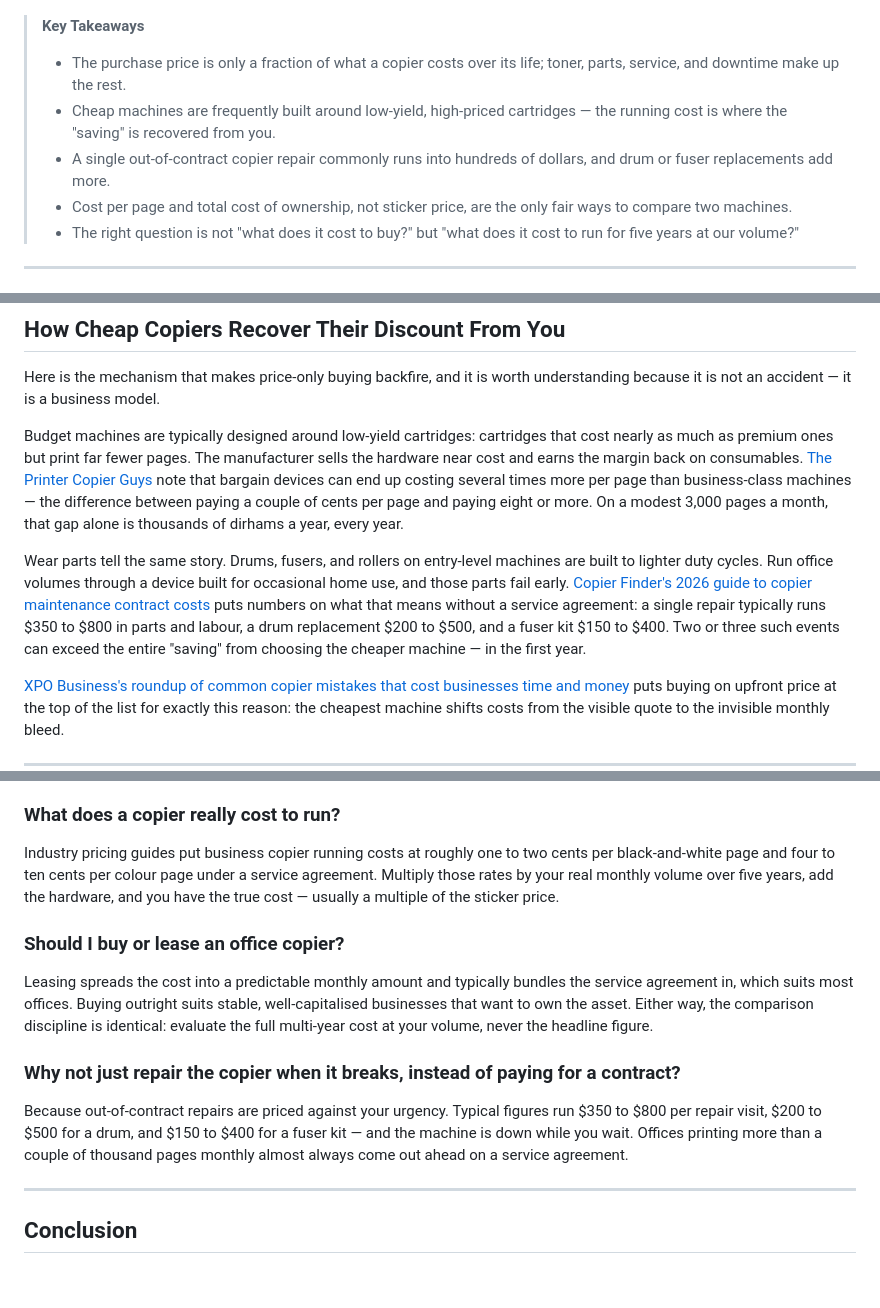
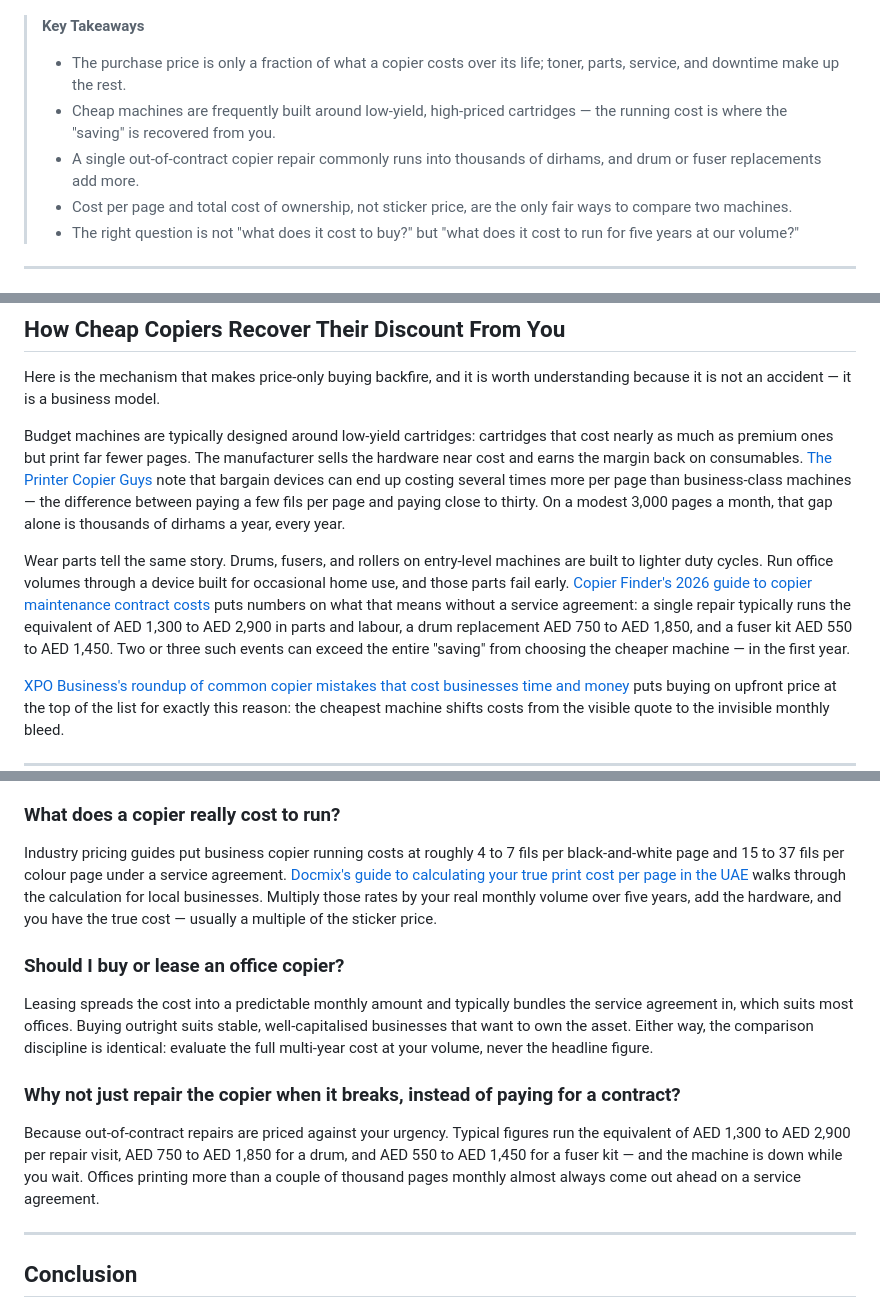
Before and after one commit to arthuranil-source/blog, a Markdown page: why-buying-on-price-alone-always-backfires-with-office-copiers.md, 3 parts joined by grey strips. GitHub-like rendering; blank space fills up the shorter version.

Commit message:
Convert pricing to UAE dirhams and fils; add Docmix UAE cost-per-page source

```diff
--- a/why-buying-on-price-alone-always-backfires-with-office-copiers.md
+++ b/why-buying-on-price-alone-always-backfires-with-office-copiers.md
@@ -23,7 +23,7 @@ This article explains where the real money goes, why the cheapest machine so oft
 > **Key Takeaways**
 > - The purchase price is only a fraction of what a copier costs over its life; toner, parts, service, and downtime make up the rest.
 > - Cheap machines are frequently built around low-yield, high-priced cartridges — the running cost is where the "saving" is recovered from you.
-> - A single out-of-contract copier repair commonly runs into hundreds of dollars, and drum or fuser replacements add more.
+> - A single out-of-contract copier repair commonly runs into thousands of dirhams, and drum or fuser replacements add more.
 > - Cost per page and total cost of ownership, not sticker price, are the only fair ways to compare two machines.
 > - The right question is not "what does it cost to buy?" but "what does it cost to run for five years at our volume?"
 
@@ -43,9 +43,9 @@ What sits underneath the sticker price? [BBEC's budgeting guide to the hidden co
 
 Here is the mechanism that makes price-only buying backfire, and it is worth understanding because it is not an accident — it is a business model.
 
-Budget machines are typically designed around low-yield cartridges: cartridges that cost nearly as much as premium ones but print far fewer pages. The manufacturer sells the hardware near cost and earns the margin back on consumables. [The Printer Copier Guys](https://pcgcopiers.com/2026/05/07/the-real-cost-of-owning-a-copier/) note that bargain devices can end up costing several times more per page than business-class machines — the difference between paying a couple of cents per page and paying eight or more. On a modest 3,000 pages a month, that gap alone is thousands of dirhams a year, every year.
+Budget machines are typically designed around low-yield cartridges: cartridges that cost nearly as much as premium ones but print far fewer pages. The manufacturer sells the hardware near cost and earns the margin back on consumables. [The Printer Copier Guys](https://pcgcopiers.com/2026/05/07/the-real-cost-of-owning-a-copier/) note that bargain devices can end up costing several times more per page than business-class machines — the difference between paying a few fils per page and paying close to thirty. On a modest 3,000 pages a month, that gap alone is thousands of dirhams a year, every year.
 
-Wear parts tell the same story. Drums, fusers, and rollers on entry-level machines are built to lighter duty cycles. Run office volumes through a device built for occasional home use, and those parts fail early. [Copier Finder's 2026 guide to copier maintenance contract costs](https://blog.copierfinder.com/copier-maintenance-contract-cost/) puts numbers on what that means without a service agreement: a single repair typically runs $350 to $800 in parts and labour, a drum replacement $200 to $500, and a fuser kit $150 to $400. Two or three such events can exceed the entire "saving" from choosing the cheaper machine — in the first year.
+Wear parts tell the same story. Drums, fusers, and rollers on entry-level machines are built to lighter duty cycles. Run office volumes through a device built for occasional home use, and those parts fail early. [Copier Finder's 2026 guide to copier maintenance contract costs](https://blog.copierfinder.com/copier-maintenance-contract-cost/) puts numbers on what that means without a service agreement: a single repair typically runs the equivalent of AED 1,300 to AED 2,900 in parts and labour, a drum replacement AED 750 to AED 1,850, and a fuser kit AED 550 to AED 1,450. Two or three such events can exceed the entire "saving" from choosing the cheaper machine — in the first year.
 
 [XPO Business's roundup of common copier mistakes that cost businesses time and money](https://www.xpobusiness.com/post/common-copier-mistakes-that-cost-businesses-time-and-money) puts buying on upfront price at the top of the list for exactly this reason: the cheapest machine shifts costs from the visible quote to the invisible monthly bleed.
 
@@ -94,7 +94,7 @@ Yes — at genuinely low volumes. If an office prints a few hundred pages a mont
 
 ### What does a copier really cost to run?
 
-Industry pricing guides put business copier running costs at roughly one to two cents per black-and-white page and four to ten cents per colour page under a service agreement. Multiply those rates by your real monthly volume over five years, add the hardware, and you have the true cost — usually a multiple of the sticker price.
+Industry pricing guides put business copier running costs at roughly 4 to 7 fils per black-and-white page and 15 to 37 fils per colour page under a service agreement. [Docmix's guide to calculating your true print cost per page in the UAE](https://www.docmix.me/blog/calculate-your-business-true-print-cost-per-page-in-the-uae-25808) walks through the calculation for local businesses. Multiply those rates by your real monthly volume over five years, add the hardware, and you have the true cost — usually a multiple of the sticker price.
 
 ### Should I buy or lease an office copier?
 
@@ -102,7 +102,7 @@ Leasing spreads the cost into a predictable monthly amount and typically bundles
 
 ### Why not just repair the copier when it breaks, instead of paying for a contract?
 
-Because out-of-contract repairs are priced against your urgency. Typical figures run $350 to $800 per repair visit, $200 to $500 for a drum, and $150 to $400 for a fuser kit — and the machine is down while you wait. Offices printing more than a couple of thousand pages monthly almost always come out ahead on a service agreement.
+Because out-of-contract repairs are priced against your urgency. Typical figures run the equivalent of AED 1,300 to AED 2,900 per repair visit, AED 750 to AED 1,850 for a drum, and AED 550 to AED 1,450 for a fuser kit — and the machine is down while you wait. Offices printing more than a couple of thousand pages monthly almost always come out ahead on a service agreement.
 
 ---
 
```
Also changed, not shown: other parts of why-buying-on-price-alone-always-backfires-with-office-copiers.md (+3 -0 lines).
